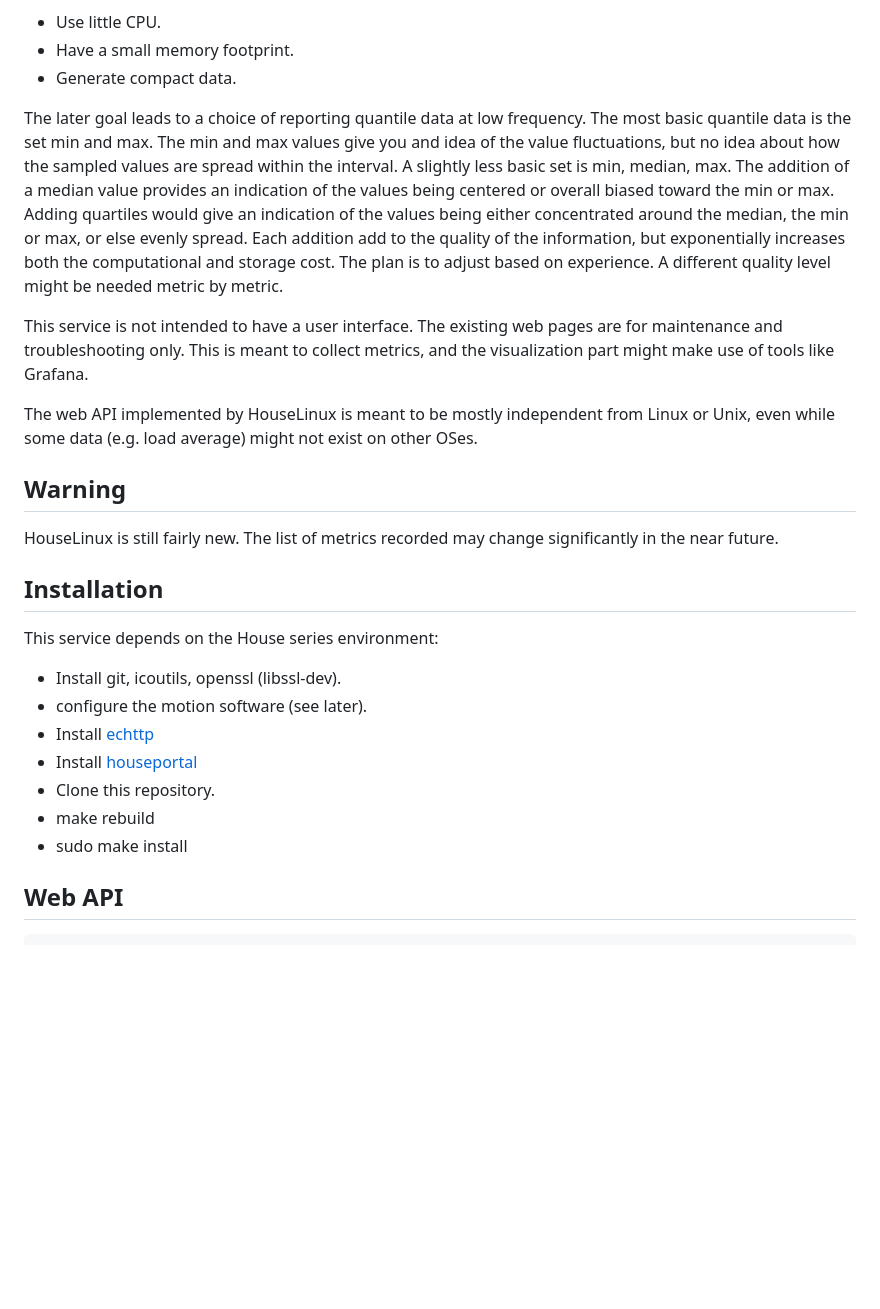
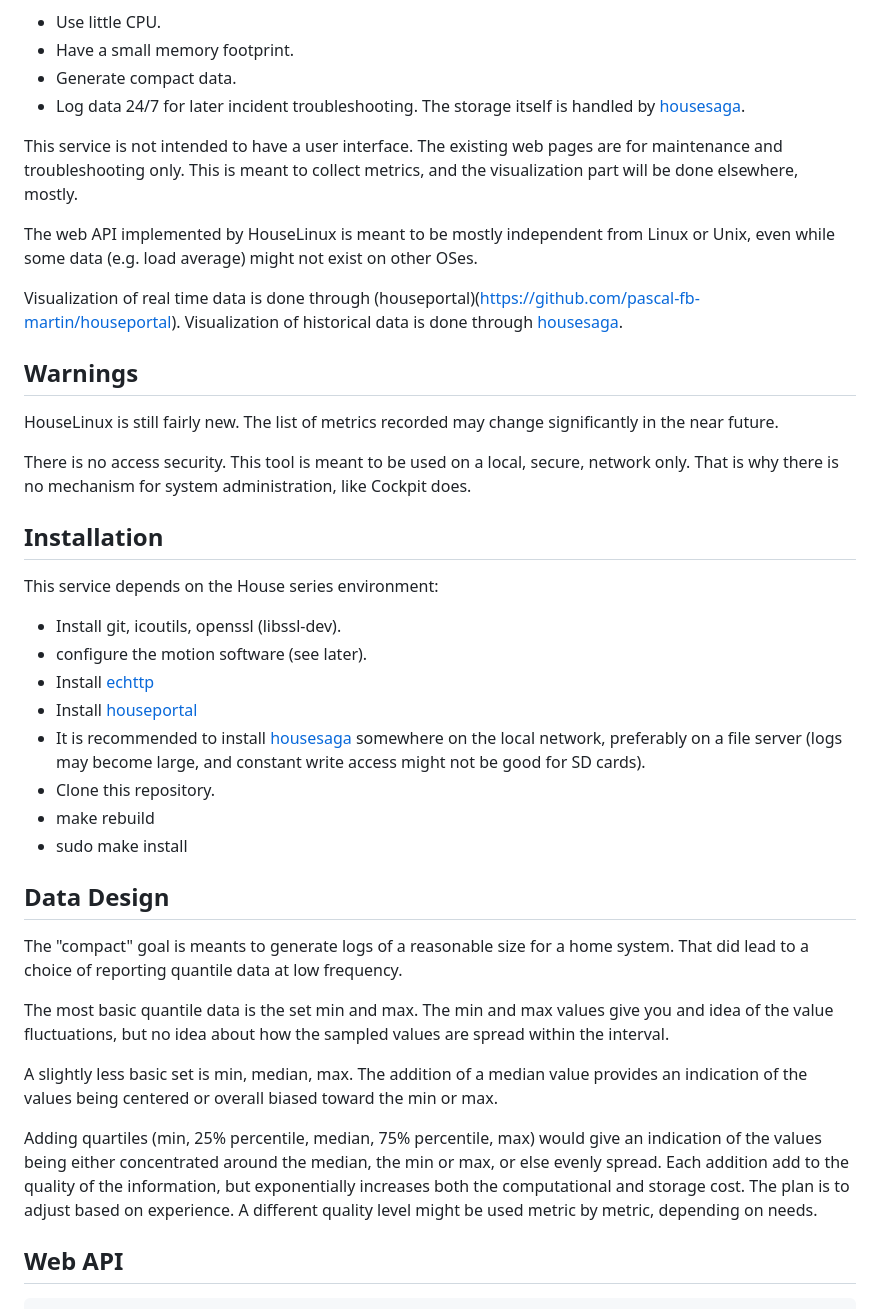
Before and after one commit to pascal-fb-martin/houselinux, a Markdown page: README.md, the part around the change. Drawn GitHub-style; blank space fills up the shorter version.

Commit message:
Add reference to the UIs provided by other services

```diff
--- a/README.md
+++ b/README.md
@@ -21,16 +21,19 @@ The goal of Houselinux is to gather an extensive set of OS metrics, and report t
 * Use little CPU.
 * Have a small memory footprint.
 * Generate compact data.
+* Log data 24/7 for later incident troubleshooting. The storage itself is handled by [housesaga](https://github.com/pascal-fb-martin/housesaga).
 
-The later goal leads to a choice of reporting quantile data at low frequency. The most basic quantile data is the set min and max. The min and max values give you and idea of the value fluctuations, but no idea about how the sampled values are spread within the interval. A slightly less basic set is min, median, max. The addition of a median value provides an indication of the values being centered or overall biased toward the min or max. Adding quartiles would give an indication of the values being either concentrated around the median, the min or max, or else evenly spread. Each addition add to the quality of the information, but exponentially increases both the computational and storage cost. The plan is to adjust based on experience. A different quality level might be needed metric by metric.
-
-This service is not intended to have a user interface. The existing web pages are for maintenance and troubleshooting only. This is meant to collect metrics, and the visualization part might make use of tools like Grafana.
+This service is not intended to have a user interface. The existing web pages are for maintenance and troubleshooting only. This is meant to collect metrics, and the visualization part will be done elsewhere, mostly.
 
 The web API implemented by HouseLinux is meant to be mostly independent from Linux or Unix, even while some data (e.g. load average) might not exist on other OSes.
 
-## Warning
+Visualization of real time data is done through (houseportal)(https://github.com/pascal-fb-martin/houseportal). Visualization of historical data is done through [housesaga](https://github.com/pascal-fb-martin/housesaga).
+
+## Warnings
 
 HouseLinux is still fairly new. The list of metrics recorded may change significantly in the near future.
+
+There is no access security. This tool is meant to be used on a local, secure, network only. That is why there is no mechanism for system administration, like Cockpit does.
 
 ## Installation
 
@@ -39,9 +42,20 @@ This service depends on the House series environment:
 * configure the motion software (see later).
 * Install [echttp](https://github.com/pascal-fb-martin/echttp)
 * Install [houseportal](https://github.com/pascal-fb-martin/houseportal)
+* It is recommended to install [housesaga](https://github.com/pascal-fb-martin/housesaga) somewhere on the local network, preferably on a file server (logs may become large, and constant write access might not be good for SD cards).
 * Clone this repository.
 * make rebuild
 * sudo make install
+
+## Data Design
+
+The "compact" goal is meants to generate logs of a reasonable size for a home system. That did lead to a choice of reporting quantile data at low frequency.
+
+The most basic quantile data is the set min and max. The min and max values give you and idea of the value fluctuations, but no idea about how the sampled values are spread within the interval.
+
+A slightly less basic set is min, median, max. The addition of a median value provides an indication of the values being centered or overall biased toward the min or max.
+
+Adding quartiles (min, 25% percentile, median, 75% percentile, max) would give an indication of the values being either concentrated around the median, the min or max, or else evenly spread. Each addition add to the quality of the information, but exponentially increases both the computational and storage cost. The plan is to adjust based on experience. A different quality level might be used metric by metric, depending on needs.
 
 ## Web API
 
```
